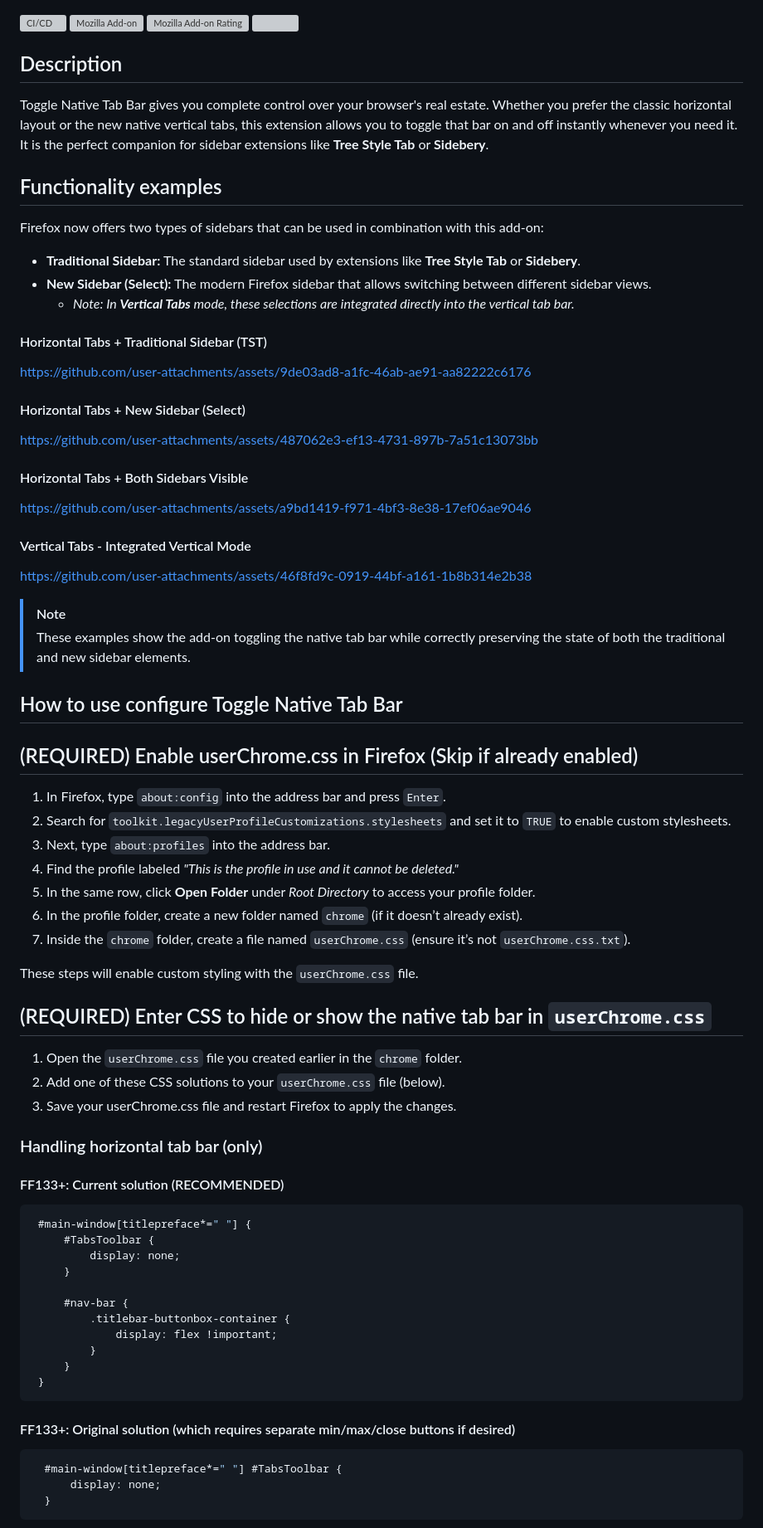
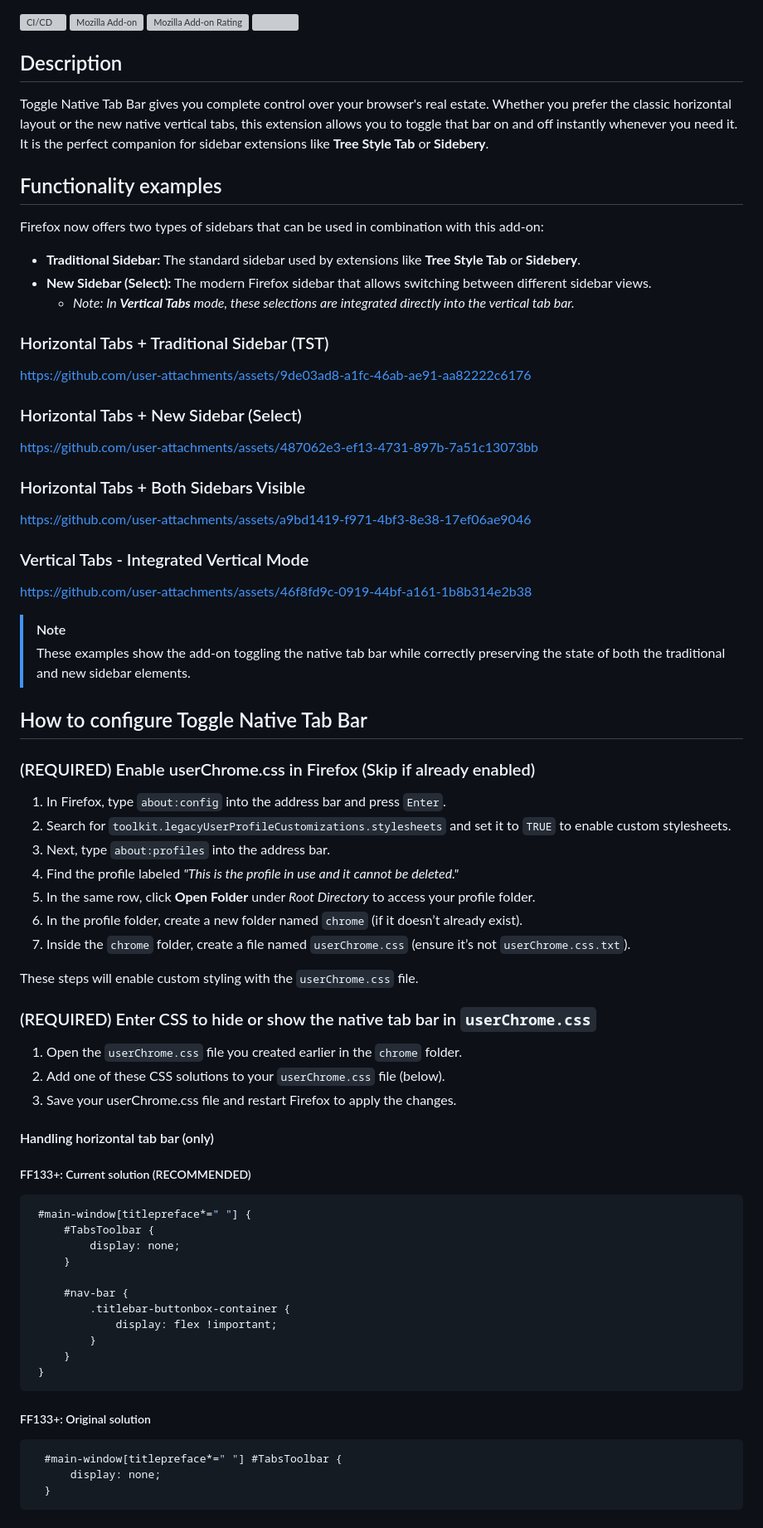
Before and after one commit to irvinm/Toggle-Native-Tab-Bar, a Markdown page: README.md, the part around one of its changes. Shown at 83% size. GitHub-like rendering; grey boxes are pictures that could not be loaded.

````diff
--- a/README.md
+++ b/README.md
@@ -9,38 +9,34 @@
 <!-- https://shields.io/badges -->
 <!-- https://github.com/badges/shields -->
 
-Description
------------------------------------------------
+## Description
 Toggle Native Tab Bar gives you complete control over your browser's real estate. Whether you prefer the classic horizontal layout or the new native vertical tabs, this extension allows you to toggle that bar on and off instantly whenever you need it. It is the perfect companion for sidebar extensions like **Tree Style Tab** or **Sidebery**.
 
-Functionality examples
------------------------------------------------
+## Functionality examples
 
 Firefox now offers two types of sidebars that can be used in combination with this add-on:
 *   **Traditional Sidebar:** The standard sidebar used by extensions like **Tree Style Tab** or **Sidebery**.
 *   **New Sidebar (Select):** The modern Firefox sidebar that allows switching between different sidebar views.
     *   *Note: In **Vertical Tabs** mode, these selections are integrated directly into the vertical tab bar.*
 
-#### Horizontal Tabs + Traditional Sidebar (TST)
+### Horizontal Tabs + Traditional Sidebar (TST)
 https://github.com/user-attachments/assets/9de03ad8-a1fc-46ab-ae91-aa82222c6176
 
-#### Horizontal Tabs + New Sidebar (Select)
+### Horizontal Tabs + New Sidebar (Select)
 https://github.com/user-attachments/assets/487062e3-ef13-4731-897b-7a51c13073bb
 
-#### Horizontal Tabs + Both Sidebars Visible
+### Horizontal Tabs + Both Sidebars Visible
 https://github.com/user-attachments/assets/a9bd1419-f971-4bf3-8e38-17ef06ae9046
 
-#### Vertical Tabs - Integrated Vertical Mode
+### Vertical Tabs - Integrated Vertical Mode
 https://github.com/user-attachments/assets/46f8fd9c-0919-44bf-a161-1b8b314e2b38
 
 > [!NOTE]
 > These examples show the add-on toggling the native tab bar while correctly preserving the state of both the traditional and new sidebar elements.
 
-How to use configure Toggle Native Tab Bar
------------------------------------------------
+## How to configure Toggle Native Tab Bar
 
-(REQUIRED) Enable userChrome.css in Firefox (Skip if already enabled)
-----------------------------------------------------------------------------------------
+### (REQUIRED) Enable userChrome.css in Firefox (Skip if already enabled)
 1. In Firefox, type `about:config` into the address bar and press `Enter`.
 2. Search for `toolkit.legacyUserProfileCustomizations.stylesheets` and set it to `TRUE` to enable custom stylesheets.
 3. Next, type `about:profiles` into the address bar.
@@ -51,16 +47,15 @@ How to use configure Toggle Native Tab Bar
 
 These steps will enable custom styling with the `userChrome.css` file.
 
-(REQUIRED) Enter CSS to hide or show the native tab bar in `userChrome.css`
----------------------------------------------
+### (REQUIRED) Enter CSS to hide or show the native tab bar in `userChrome.css`
 
 1. Open the `userChrome.css` file you created earlier in the `chrome` folder.
 2. Add one of these CSS solutions to your `userChrome.css` file (below).
 3. Save your userChrome.css file and restart Firefox to apply the changes.
 
-### Handling horizontal tab bar (only)
+#### Handling horizontal tab bar (only)
 
-#### FF133+: Current solution (RECOMMENDED)
+##### FF133+: Current solution (RECOMMENDED)
    ```css
     #main-window[titlepreface*=" "] {
         #TabsToolbar {
@@ -75,7 +70,7 @@ These steps will enable custom styling with the `userChrome.css` file.
     }
    ```
 
-#### FF133+: Original solution (which requires separate min/max/close buttons if desired)
+##### FF133+: Original solution
    ```css
      #main-window[titlepreface*=" "] #TabsToolbar {
          display: none;
````
Also changed, not shown: other parts of README.md (+10 -14 lines).
